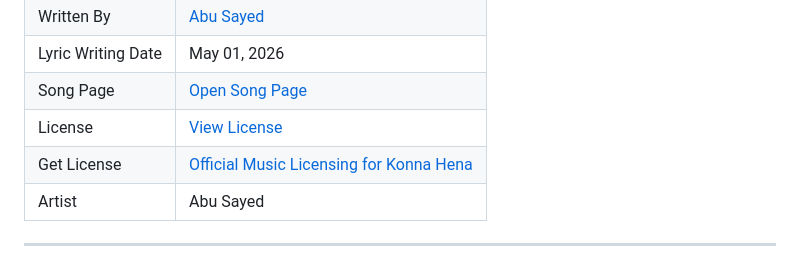
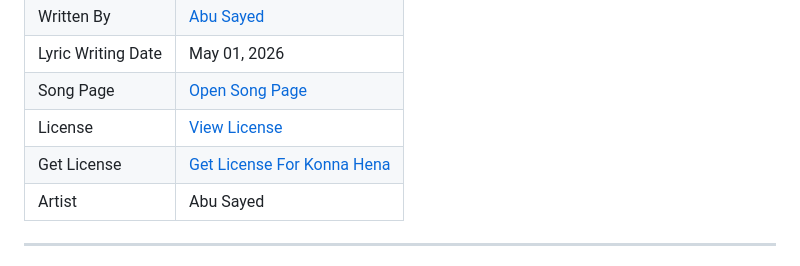
Before and after one commit to ImAbuSayed/konna-hena, a Markdown page: README.md, the part around the change. Drawn GitHub-style.

Commit message:
docs: update public README

```diff
--- a/README.md
+++ b/README.md
@@ -13,7 +13,7 @@
 | Lyric Writing Date | May 01, 2026 |
 | Song Page | [Open Song Page](https://imabusayed.github.io/konna-hena/) |
 | License | [View License](./LICENSE.md) |
-| Get License | [Official Music Licensing for Konna Hena](https://music.abusayed.com.bd/Licensing/) |
+| Get License | [Get License For Konna Hena](https://music.abusayed.com.bd/Licensing/) |
 | Artist | Abu Sayed |
 
 ---
```
